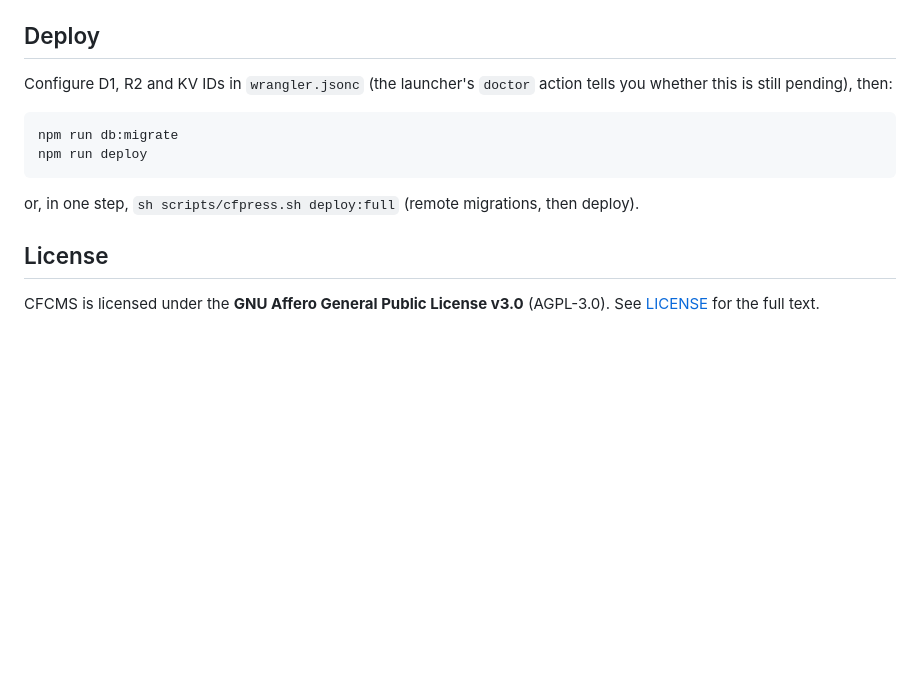
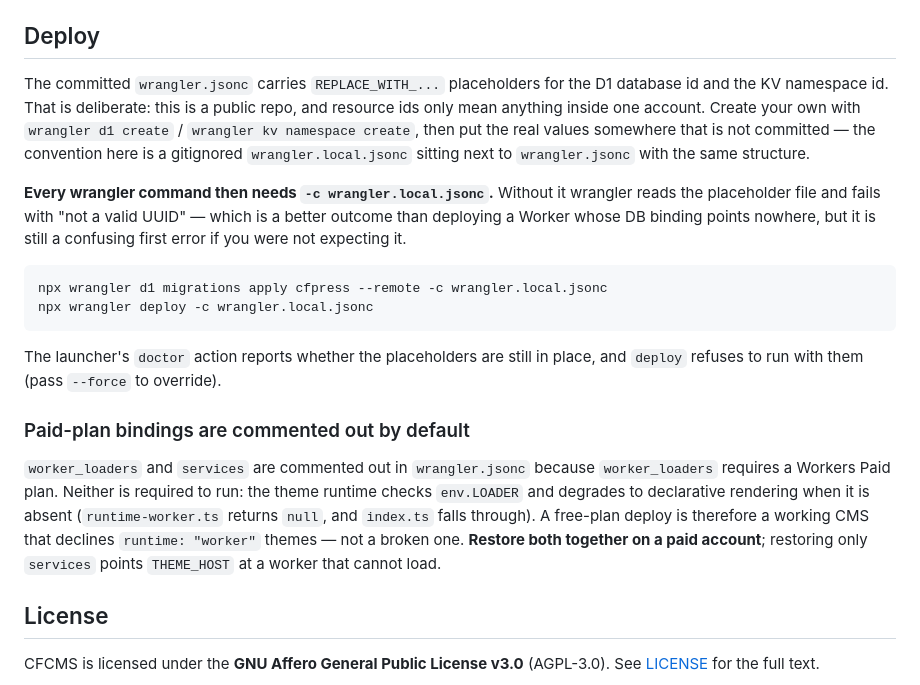
Before and after one commit to unifare/CFCMS, a Markdown page: README.md, the part around the change. Rendered like a GitHub page; blank space fills up the shorter version.

Commit message:
Document the -c wrangler.local.jsonc workflow and the paid-plan bindings
The previous commit removed the real resource ids from the public repo but
did not tell anyone how to deploy afterwards. Two things a reader would
otherwise hit cold:

  * every wrangler command now needs -c wrangler.local.jsonc, otherwise it
    reads the placeholder file and fails with "not a valid UUID"
  * worker_loaders / services are commented out and why they are safe to
    omit on a free plan, and why they must be restored as a pair

````diff
--- a/README.md
+++ b/README.md
@@ -151,16 +151,35 @@ can be pointed elsewhere with `CFPRESS_BASE`.
 
 ## Deploy
 
-Configure D1, R2 and KV IDs in `wrangler.jsonc` (the launcher's `doctor` action
-tells you whether this is still pending), then:
+The committed `wrangler.jsonc` carries `REPLACE_WITH_...` placeholders for the
+D1 database id and the KV namespace id. That is deliberate: this is a public
+repo, and resource ids only mean anything inside one account. Create your own
+with `wrangler d1 create` / `wrangler kv namespace create`, then put the real
+values somewhere that is not committed — the convention here is a gitignored
+`wrangler.local.jsonc` sitting next to `wrangler.jsonc` with the same structure.
+
+**Every wrangler command then needs `-c wrangler.local.jsonc`.** Without it
+wrangler reads the placeholder file and fails with "not a valid UUID" — which
+is a better outcome than deploying a Worker whose DB binding points nowhere,
+but it is still a confusing first error if you were not expecting it.
 
 ```bash
-npm run db:migrate
-npm run deploy
+npx wrangler d1 migrations apply cfpress --remote -c wrangler.local.jsonc
+npx wrangler deploy -c wrangler.local.jsonc
 ```
 
-or, in one step, `sh scripts/cfpress.sh deploy:full` (remote migrations, then
-deploy).
+The launcher's `doctor` action reports whether the placeholders are still in
+place, and `deploy` refuses to run with them (pass `--force` to override).
+
+### Paid-plan bindings are commented out by default
+
+`worker_loaders` and `services` are commented out in `wrangler.jsonc` because
+`worker_loaders` requires a Workers Paid plan. Neither is required to run: the
+theme runtime checks `env.LOADER` and degrades to declarative rendering when it
+is absent (`runtime-worker.ts` returns `null`, and `index.ts` falls through).
+A free-plan deploy is therefore a working CMS that declines `runtime: "worker"`
+themes — not a broken one. **Restore both together on a paid account**;
+restoring only `services` points `THEME_HOST` at a worker that cannot load.
 
 ## License
 
````
